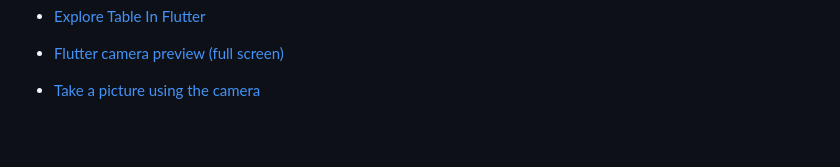
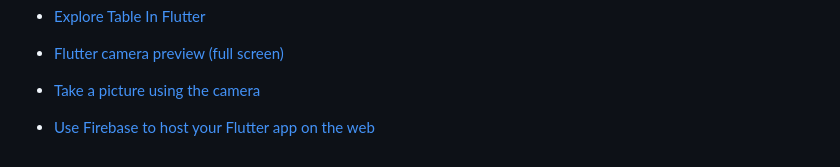
Before and after one commit to benedictcontawe/FlutterApp, a Markdown page: README.md, the part around the change. Rendered like a GitHub page; blank space fills up the shorter version.

```diff
--- a/README.md
+++ b/README.md
@@ -114,4 +114,6 @@ samples, guidance on mobile development, and a full API reference.
 - [Flutter camera preview (full screen)](https://gist.github.com/CoderJava/1d807f633c400d0f59fdeaa86de29744)
 
 - [Take a picture using the camera](https://docs.flutter.dev/cookbook/plugins/picture-using-camera)
+
+- [Use Firebase to host your Flutter app on the web](https://medium.com/flutter/must-try-use-firebase-to-host-your-flutter-app-on-the-web-852ee533a469)
 <!-- - [xxx](xxx) -->
```
